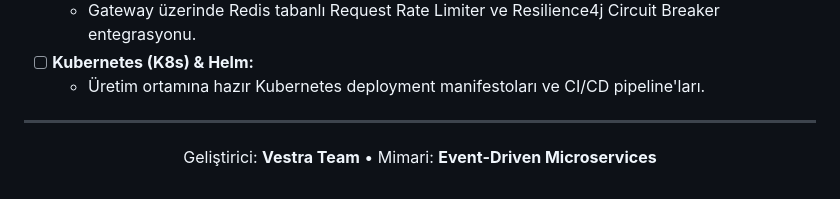
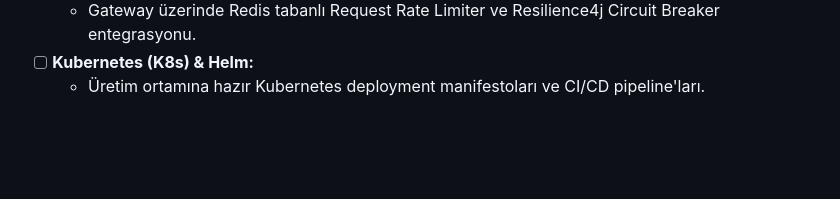
Before and after one commit to yigitucun/vestra-ecommerce-microservices, a Markdown page: README.md, the part around the change. GitHub-like rendering; blank space fills up the shorter version.

Commit message:
Remove developer and architecture details from README
Removed developer and architecture information from README.

```diff
--- a/README.md
+++ b/README.md
@@ -386,9 +386,3 @@ Vestra mimarisi, yeni servislerin ve yeteneklerin kolayca eklenebileceği şekil
   - Gateway üzerinde Redis tabanlı Request Rate Limiter ve Resilience4j Circuit Breaker entegrasyonu.
 - [ ] **Kubernetes (K8s) & Helm:**
   - Üretim ortamına hazır Kubernetes deployment manifestoları ve CI/CD pipeline'ları.
-
----
-
-<p align="center">
-  Geliştirici: <b>Vestra Team</b> • Mimari: <b>Event-Driven Microservices</b>
-</p>
```
